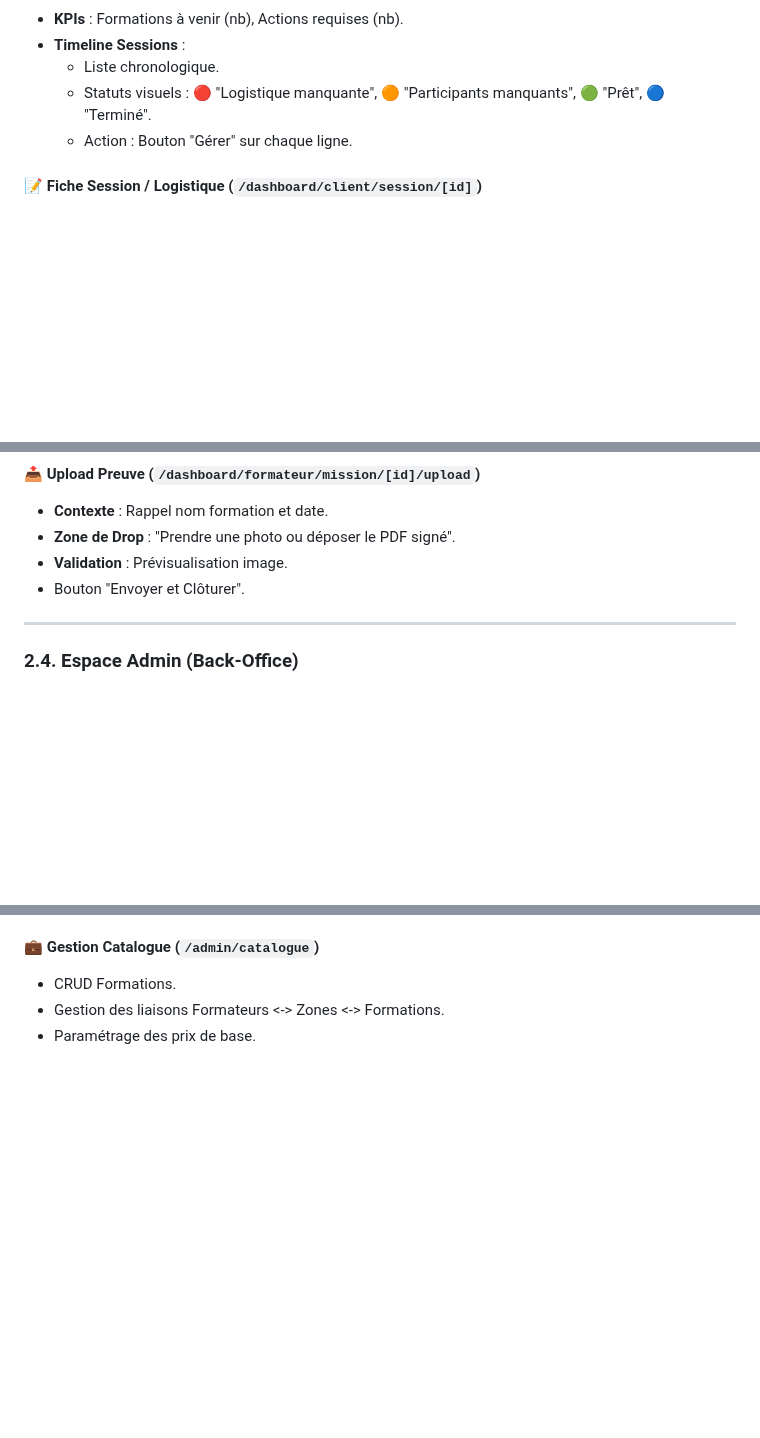
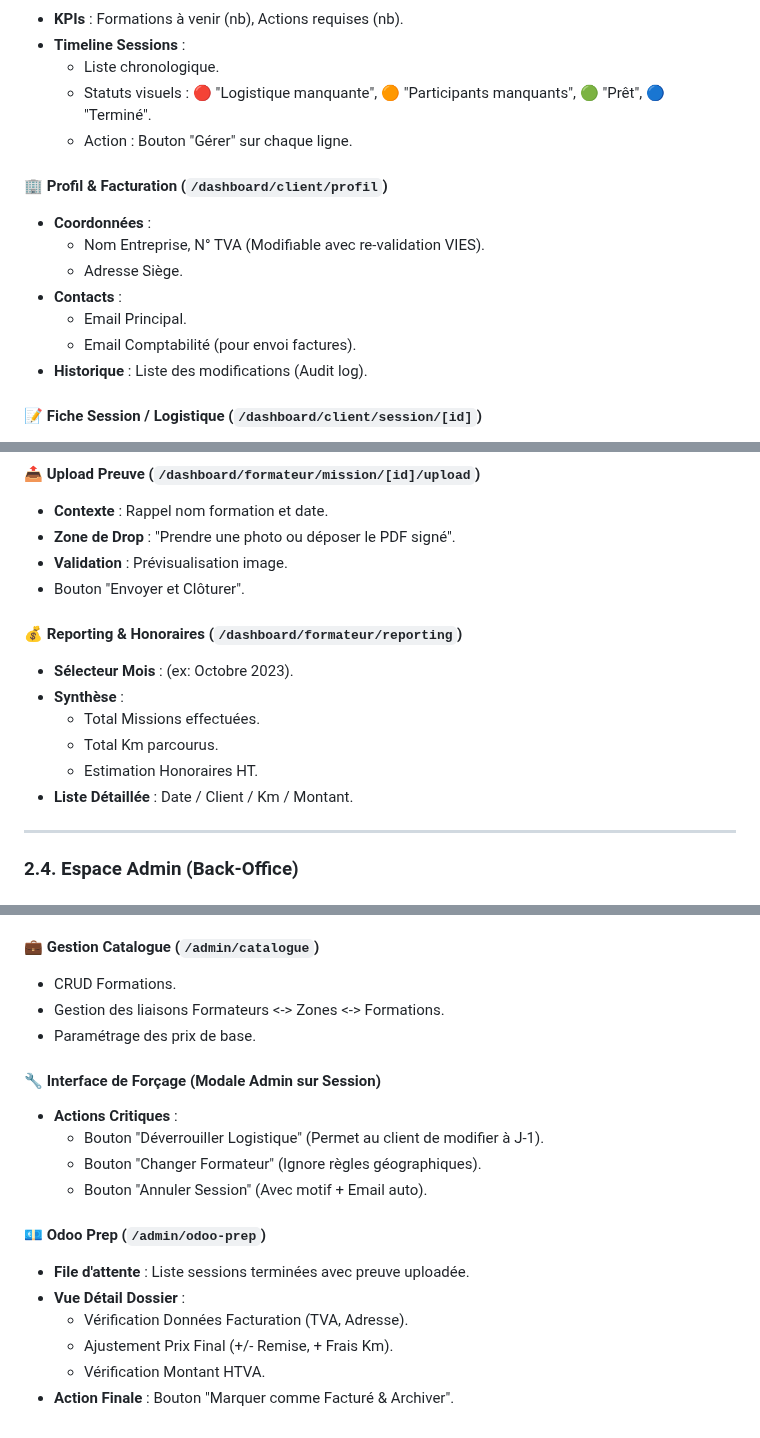
Before and after one commit to Ganngann/form-act, a Markdown page: docs/03_wireframes_fonctionnels.md, 3 parts joined by grey strips. GitHub-like rendering; blank space fills up the shorter version.

Commit message:
docs: add functional wireframes and user flows (final)

```diff
--- a/docs/03_wireframes_fonctionnels.md
+++ b/docs/03_wireframes_fonctionnels.md
@@ -113,6 +113,15 @@ sequenceDiagram
     *   Statuts visuels : 🔴 "Logistique manquante", 🟠 "Participants manquants", 🟢 "Prêt", 🔵 "Terminé".
     *   Action : Bouton "Gérer" sur chaque ligne.
 
+#### 🏢 Profil & Facturation (`/dashboard/client/profil`)
+*   **Coordonnées** :
+    *   Nom Entreprise, N° TVA (Modifiable avec re-validation VIES).
+    *   Adresse Siège.
+*   **Contacts** :
+    *   Email Principal.
+    *   Email Comptabilité (pour envoi factures).
+*   **Historique** : Liste des modifications (Audit log).
+
 #### 📝 Fiche Session / Logistique (`/dashboard/client/session/[id]`)
 *   **État** : Barre de progression (Commande > Logistique > Participants > Terminé).
 *   **Bloc 1 : Lieu & Accueil**
@@ -148,6 +157,14 @@ sequenceDiagram
 *   **Validation** : Prévisualisation image.
 *   Bouton "Envoyer et Clôturer".
 
+#### 💰 Reporting & Honoraires (`/dashboard/formateur/reporting`)
+*   **Sélecteur Mois** : (ex: Octobre 2023).
+*   **Synthèse** :
+    *   Total Missions effectuées.
+    *   Total Km parcourus.
+    *   Estimation Honoraires HT.
+*   **Liste Détaillée** : Date / Client / Km / Montant.
+
 ---
 
 ### 2.4. Espace Admin (Back-Office)
@@ -162,3 +179,17 @@ sequenceDiagram
 *   CRUD Formations.
 *   Gestion des liaisons Formateurs <-> Zones <-> Formations.
 *   Paramétrage des prix de base.
+
+#### 🔧 Interface de Forçage (Modale Admin sur Session)
+*   **Actions Critiques** :
+    *   Bouton "Déverrouiller Logistique" (Permet au client de modifier à J-1).
+    *   Bouton "Changer Formateur" (Ignore règles géographiques).
+    *   Bouton "Annuler Session" (Avec motif + Email auto).
+
+#### 💶 Odoo Prep (`/admin/odoo-prep`)
+*   **File d'attente** : Liste sessions terminées avec preuve uploadée.
+*   **Vue Détail Dossier** :
+    *   Vérification Données Facturation (TVA, Adresse).
+    *   Ajustement Prix Final (+/- Remise, + Frais Km).
+    *   Vérification Montant HTVA.
+*   **Action Finale** : Bouton "Marquer comme Facturé & Archiver".
```
